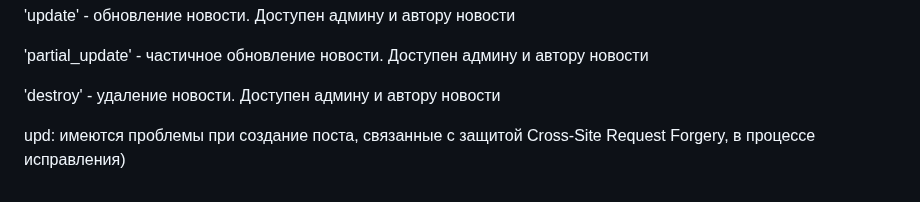
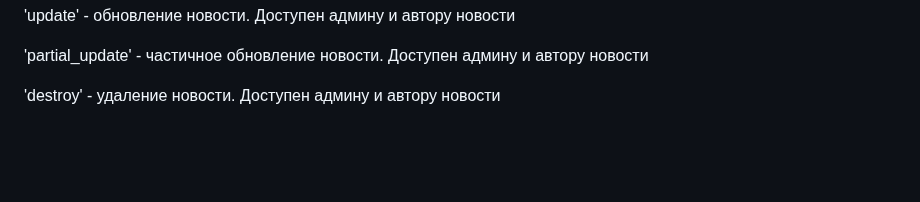
Before and after one commit to Flanvy/Python-, a Markdown page: README.md, the part around the change. GitHub-like rendering; blank space fills up the shorter version.

```diff
--- a/README.md
+++ b/README.md
@@ -84,5 +84,3 @@ P.s: не забудьте создать суперюзера(админа) pyt
 'partial_update' - частичное обновление новости. Доступен админу и автору новости
 
 'destroy' - удаление новости. Доступен админу и автору новости
-
-upd: имеются проблемы при создание поста, связанные с защитой Cross-Site Request Forgery, в процессе исправления)
```
